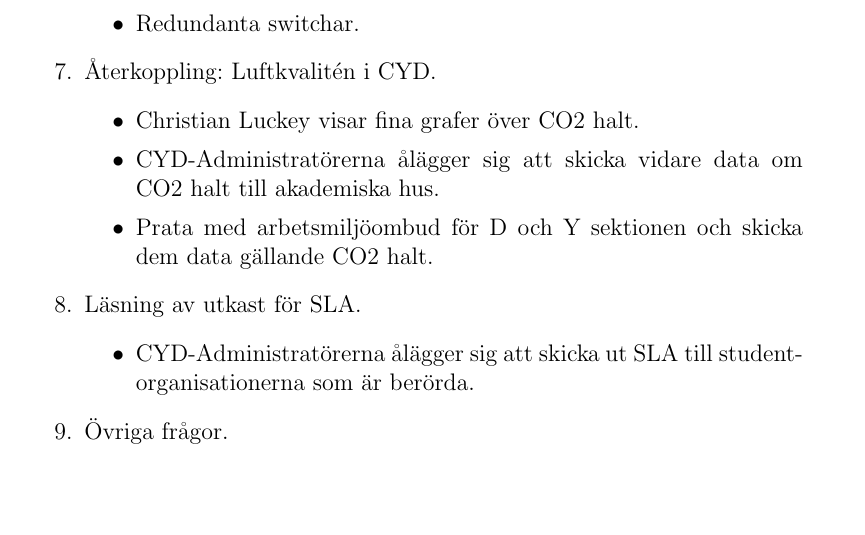
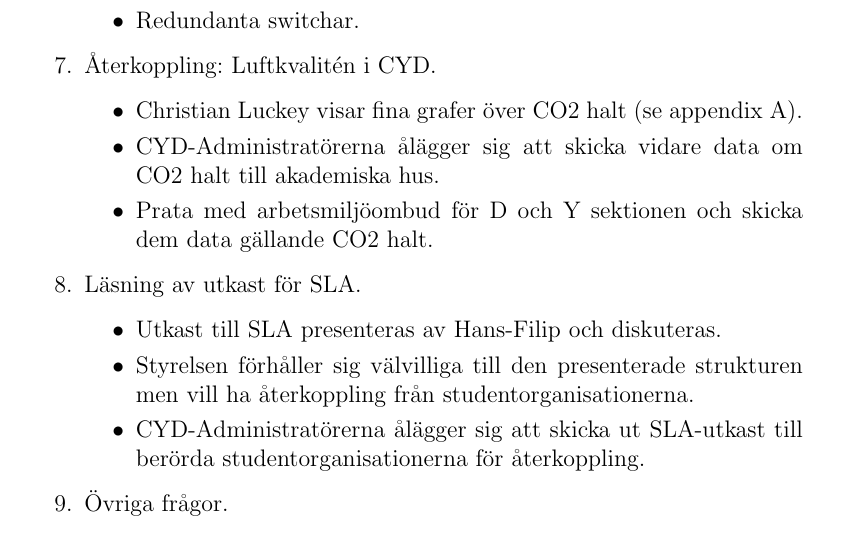
Before and after one commit to CYD-poolen/board-meeting-minutes, a LaTeX document (cyd-2016-02-15.tex): part of page 2 of 2 before the commit and part of page 2 of 4 after it, cut so that both start at the same text, the shorter picture padded with empty space. Compiled offline with pdfLaTeX.

Commit message:
Added appendix and cahnged SLA

```diff
--- a/cyd-2016-02-15.tex
+++ b/cyd-2016-02-15.tex
@@ -6,6 +6,7 @@
 \usepackage{enumerate}
 \usepackage{hyperref}
 \usepackage{pdfpages}
+\usepackage{graphicx}
 
 \begin{document}
 \section{CYD-poolens styrelsemöte 2016-02-15}
@@ -48,13 +49,15 @@ Victor Karlsson Sehlin & Webbmaster, D-sektionen & Adjungant\\[2cm]
 \end{itemize}
 \item Återkoppling: Luftkvalitén i CYD.
 \begin{itemize}
-\item Christian Luckey visar fina grafer över CO2 halt.
+\item Christian Luckey visar fina grafer över CO2 halt (se appendix A).
 \item CYD-Administratörerna ålägger sig att skicka vidare data om CO2 halt till akademiska hus.
 \item Prata med arbetsmiljöombud för D och Y sektionen och skicka dem data gällande CO2 halt.
 \end{itemize}
 \item Läsning av utkast för SLA.
 \begin{itemize}
-\item CYD-Administratörerna ålägger sig att skicka ut SLA till studentorganisationerna som är berörda.
+\item Utkast till SLA presenteras av Hans-Filip och diskuteras.
+\item Styrelsen förhåller sig välvilliga till den presenterade strukturen men vill ha återkoppling från studentorganisationerna.
+\item CYD-Administratörerna ålägger sig att skicka ut SLA-utkast till berörda studentorganisationerna för återkoppling.
 \end{itemize}
 \item Övriga frågor.
 \item Nästa Sammanträde sätts preliminärt till 2016-09-12
```
Also changed, not shown: cyd-2016-02-15.tex (4 more changed lines).
